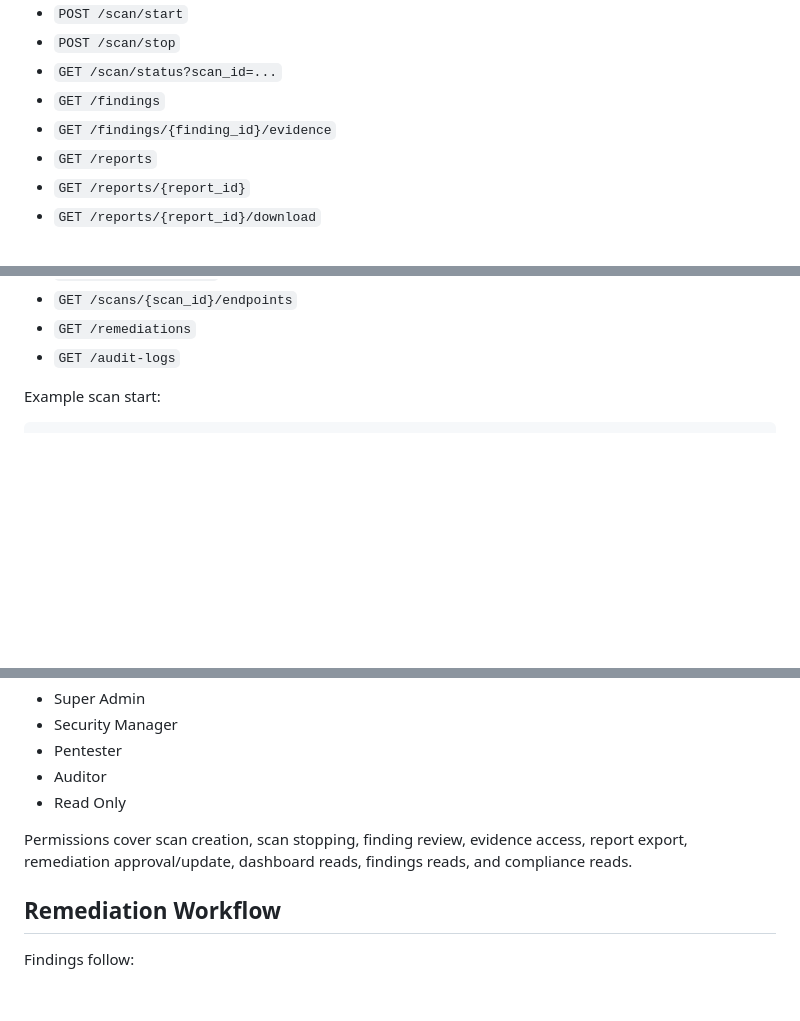
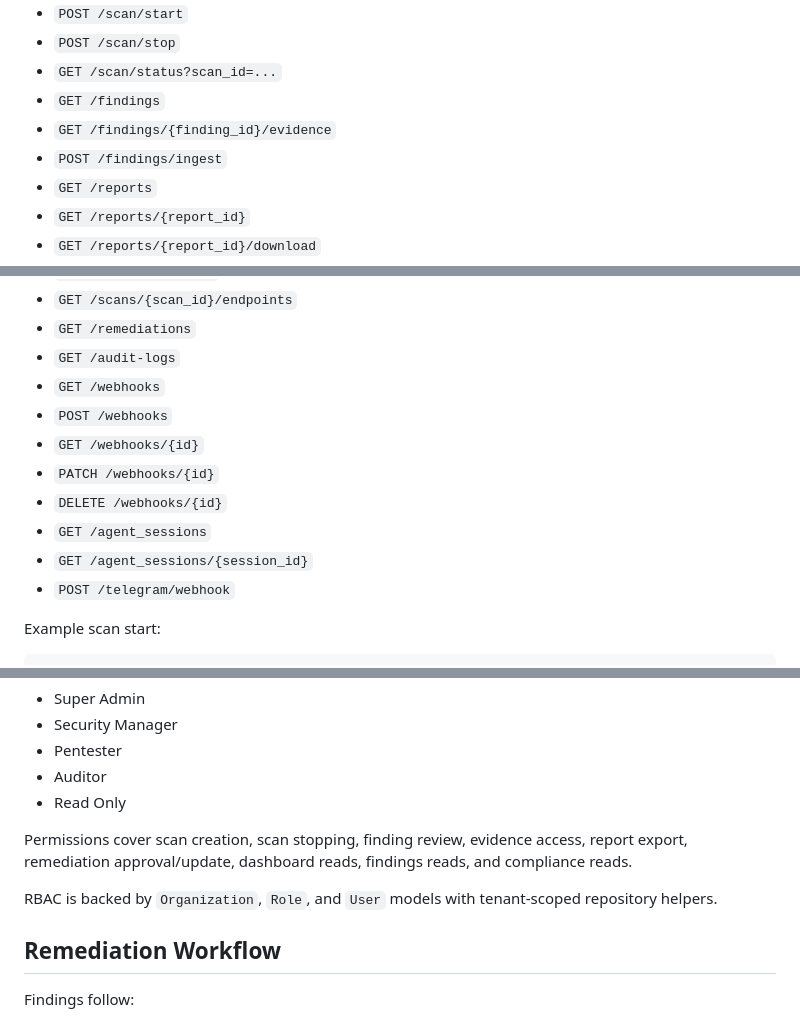
Before and after one commit to tutupharirabu/NyuwunSewu-ShieldPDP-Project, a Markdown page: README.md, 3 parts joined by grey strips. GitHub-like rendering; blank space fills up the shorter version.

```diff
--- a/README.md
+++ b/README.md
@@ -173,6 +180,7 @@ python -m uvicorn app.main:app --host 127.0.0.1 --port 8001
 - `GET /scan/status?scan_id=...`
 - `GET /findings`
 - `GET /findings/{finding_id}/evidence`
+- `POST /findings/ingest`
 - `GET /reports`
 - `GET /reports/{report_id}`
 - `GET /reports/{report_id}/download`
@@ -188,6 +196,14 @@ python -m uvicorn app.main:app --host 127.0.0.1 --port 8001
 - `GET /scans/{scan_id}/endpoints`
 - `GET /remediations`
 - `GET /audit-logs`
+- `GET /webhooks`
+- `POST /webhooks`
+- `GET /webhooks/{id}`
+- `PATCH /webhooks/{id}`
+- `DELETE /webhooks/{id}`
+- `GET /agent_sessions`
+- `GET /agent_sessions/{session_id}`
+- `POST /telegram/webhook`
 
 Example scan start:
 
@@ -237,6 +253,8 @@ Roles:
 
 Permissions cover scan creation, scan stopping, finding review, evidence access, report export, remediation approval/update, dashboard reads, findings reads, and compliance reads.
 
+RBAC is backed by `Organization`, `Role`, and `User` models with tenant-scoped repository helpers.
+
 ## Remediation Workflow
 
 Findings follow:
```
Also changed, not shown: other parts of README.md (+53 -10 lines), ANALYSIS_PDP_CAPSTONE.md (+109 -74 lines).
